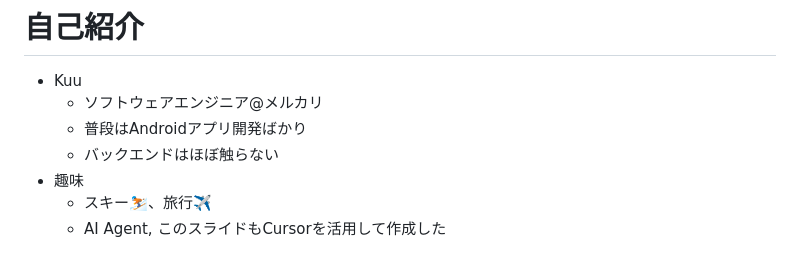
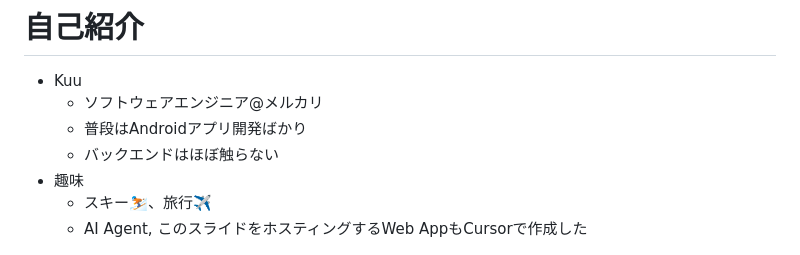
Before and after one commit to fumiya-kume/presentation, a Markdown page: DB history in Mobile App/presentation.md, the part around the change. GitHub-like rendering.

```diff
--- a/DB history in Mobile App/presentation.md
+++ b/DB history in Mobile App/presentation.md
@@ -53,7 +53,7 @@ style: |
     - バックエンドはほぼ触らない
 - 趣味
     - スキー⛷️、旅行✈️
-    - AI Agent, このスライドもCursorを活用して作成した
+    - AI Agent, このスライドをホスティングするWeb AppもCursorで作成した
 
 ![bg right:33%](../icon.jpg)
 
```
